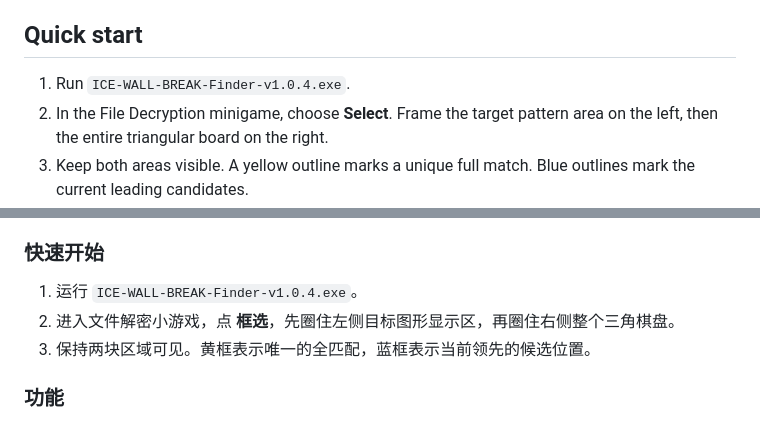
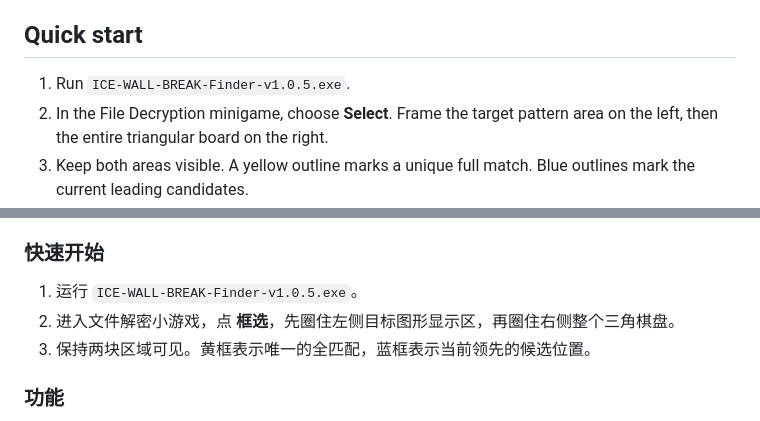
Before and after one commit to pocket-orrery/cor3-ice-wall-break-and-dailies-tool, a Markdown page: README.md, 2 parts joined by grey strips. Drawn GitHub-style.

```diff
--- a/README.md
+++ b/README.md
@@ -8,7 +8,7 @@ Tired of squinting at ICE WALL BREAK during your daily tasks on [cor3.gg](https:
 
 ## Quick start
 
-1. Run `ICE-WALL-BREAK-Finder-v1.0.4.exe`.
+1. Run `ICE-WALL-BREAK-Finder-v1.0.5.exe`.
 2. In the File Decryption minigame, choose **Select**. Frame the target pattern area on the left, then the entire triangular board on the right.
 3. Keep both areas visible. A yellow outline marks a unique full match. Blue outlines mark the current leading candidates.
 
@@ -54,7 +54,7 @@ Run `.\build.ps1` in PowerShell on Windows. The script runs the checks and puts
 
 ### 快速开始
 
-1. 运行 `ICE-WALL-BREAK-Finder-v1.0.4.exe`。
+1. 运行 `ICE-WALL-BREAK-Finder-v1.0.5.exe`。
 2. 进入文件解密小游戏，点 **框选**，先圈住左侧目标图形显示区，再圈住右侧整个三角棋盘。
 3. 保持两块区域可见。黄框表示唯一的全匹配，蓝框表示当前领先的候选位置。
 
```
Also changed, not shown: other parts of README.md (+2 -2 lines), docs/screenshots/job-guide-zh.png, docs/screenshots/job-guide.png, 9 other files.
